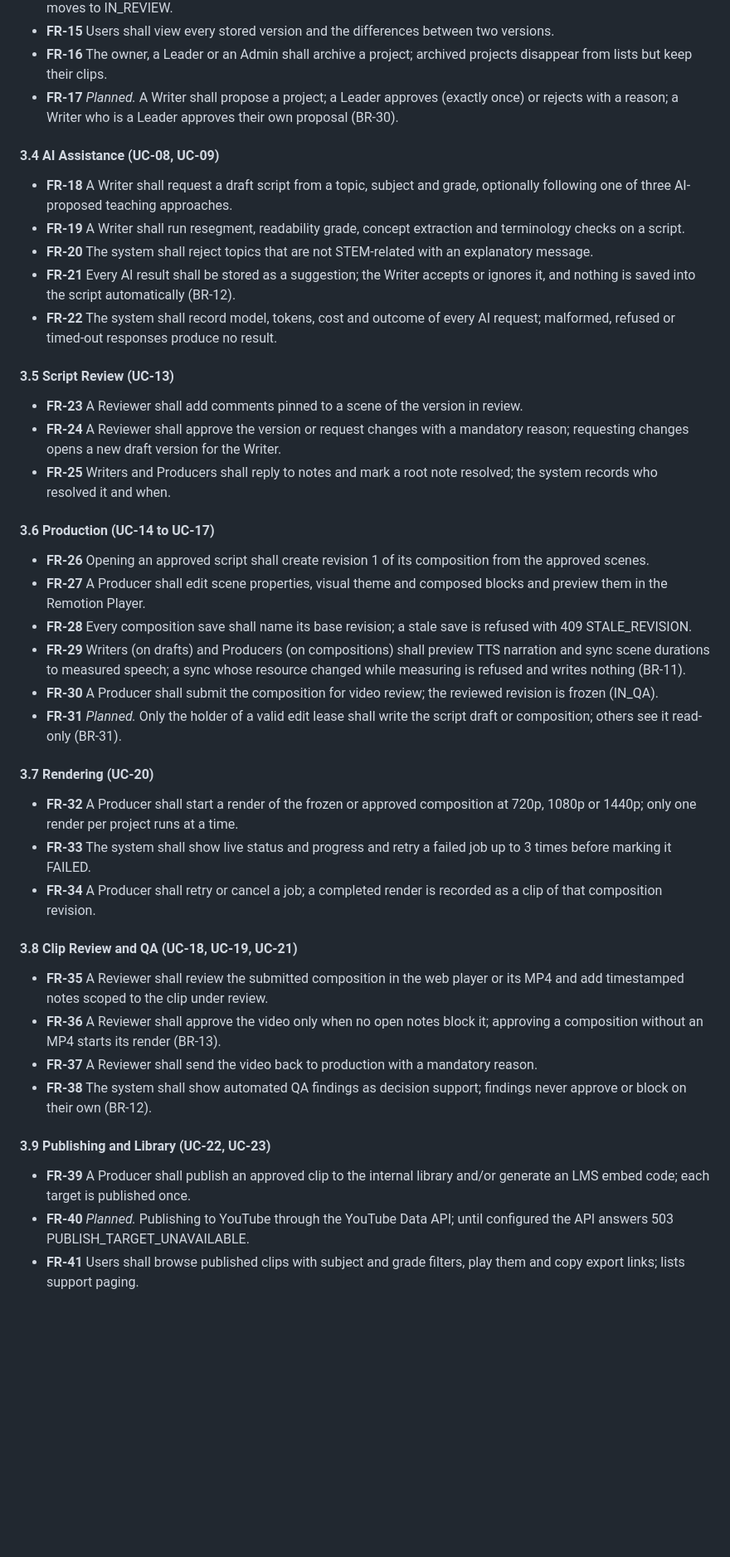
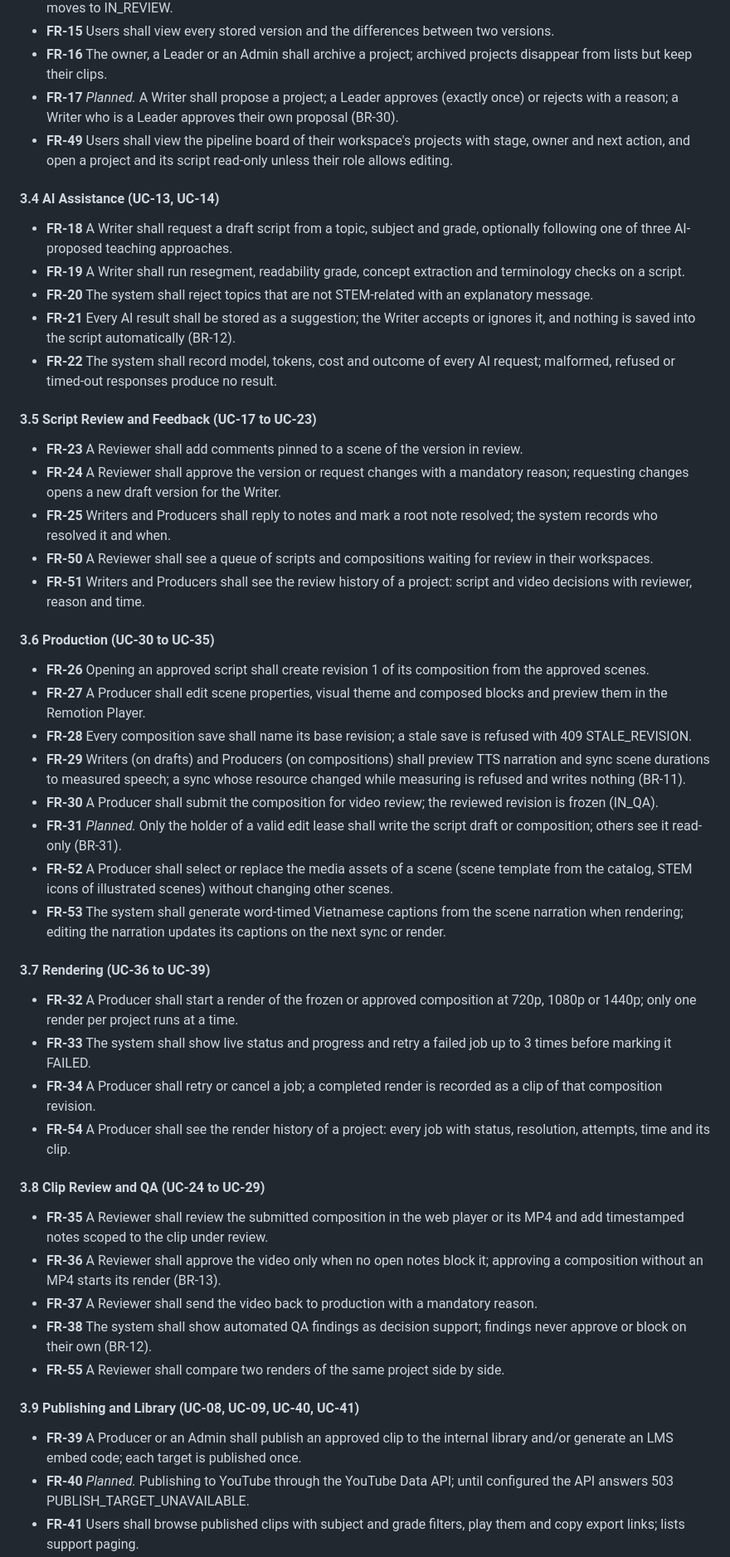
Before and after one commit to STEMotion-Capstone-FALL-2026/STEMotion_BE, a Markdown page: docs/STEMotion_Report3_SRS.md, the part around one of its changes. Shown at 83% size. Drawn GitHub-style; blank space fills up the shorter version.

```diff
--- a/docs/STEMotion_Report3_SRS.md
+++ b/docs/STEMotion_Report3_SRS.md
@@ -239,8 +254,9 @@ Each requirement is testable; *Planned* marks requirements from the mentor meeti
 - **FR-15** Users shall view every stored version and the differences between two versions.
 - **FR-16** The owner, a Leader or an Admin shall archive a project; archived projects disappear from lists but keep their clips.
 - **FR-17** *Planned.* A Writer shall propose a project; a Leader approves (exactly once) or rejects with a reason; a Writer who is a Leader approves their own proposal (BR-30).
+- **FR-49** Users shall view the pipeline board of their workspace's projects with stage, owner and next action, and open a project and its script read-only unless their role allows editing.
 
-#### 3.4 AI Assistance (UC-08, UC-09)
+#### 3.4 AI Assistance (UC-13, UC-14)
 
 - **FR-18** A Writer shall request a draft script from a topic, subject and grade, optionally following one of three AI-proposed teaching approaches.
 - **FR-19** A Writer shall run resegment, readability grade, concept extraction and terminology checks on a script.
@@ -248,13 +264,15 @@ Each requirement is testable; *Planned* marks requirements from the mentor meeti
 - **FR-21** Every AI result shall be stored as a suggestion; the Writer accepts or ignores it, and nothing is saved into the script automatically (BR-12).
 - **FR-22** The system shall record model, tokens, cost and outcome of every AI request; malformed, refused or timed-out responses produce no result.
 
-#### 3.5 Script Review (UC-13)
+#### 3.5 Script Review and Feedback (UC-17 to UC-23)
 
 - **FR-23** A Reviewer shall add comments pinned to a scene of the version in review.
 - **FR-24** A Reviewer shall approve the version or request changes with a mandatory reason; requesting changes opens a new draft version for the Writer.
 - **FR-25** Writers and Producers shall reply to notes and mark a root note resolved; the system records who resolved it and when.
+- **FR-50** A Reviewer shall see a queue of scripts and compositions waiting for review in their workspaces.
+- **FR-51** Writers and Producers shall see the review history of a project: script and video decisions with reviewer, reason and time.
 
-#### 3.6 Production (UC-14 to UC-17)
+#### 3.6 Production (UC-30 to UC-35)
 
 - **FR-26** Opening an approved script shall create revision 1 of its composition from the approved scenes.
 - **FR-27** A Producer shall edit scene properties, visual theme and composed blocks and preview them in the Remotion Player.
@@ -262,23 +280,27 @@ Each requirement is testable; *Planned* marks requirements from the mentor meeti
 - **FR-29** Writers (on drafts) and Producers (on compositions) shall preview TTS narration and sync scene durations to measured speech; a sync whose resource changed while measuring is refused and writes nothing (BR-11).
 - **FR-30** A Producer shall submit the composition for video review; the reviewed revision is frozen (IN\_QA).
 - **FR-31** *Planned.* Only the holder of a valid edit lease shall write the script draft or composition; others see it read-only (BR-31).
+- **FR-52** A Producer shall select or replace the media assets of a scene (scene template from the catalog, STEM icons of illustrated scenes) without changing other scenes.
+- **FR-53** The system shall generate word-timed Vietnamese captions from the scene narration when rendering; editing the narration updates its captions on the next sync or render.
 
-#### 3.7 Rendering (UC-20)
+#### 3.7 Rendering (UC-36 to UC-39)
 
 - **FR-32** A Producer shall start a render of the frozen or approved composition at 720p, 1080p or 1440p; only one render per project runs at a time.
 - **FR-33** The system shall show live status and progress and retry a failed job up to 3 times before marking it FAILED.
 - **FR-34** A Producer shall retry or cancel a job; a completed render is recorded as a clip of that composition revision.
+- **FR-54** A Producer shall see the render history of a project: every job with status, resolution, attempts, time and its clip.
 
-#### 3.8 Clip Review and QA (UC-18, UC-19, UC-21)
+#### 3.8 Clip Review and QA (UC-24 to UC-29)
 
 - **FR-35** A Reviewer shall review the submitted composition in the web player or its MP4 and add timestamped notes scoped to the clip under review.
 - **FR-36** A Reviewer shall approve the video only when no open notes block it; approving a composition without an MP4 starts its render (BR-13).
 - **FR-37** A Reviewer shall send the video back to production with a mandatory reason.
 - **FR-38** The system shall show automated QA findings as decision support; findings never approve or block on their own (BR-12).
+- **FR-55** A Reviewer shall compare two renders of the same project side by side.
 
-#### 3.9 Publishing and Library (UC-22, UC-23)
+#### 3.9 Publishing and Library (UC-08, UC-09, UC-40, UC-41)
 
-- **FR-39** A Producer shall publish an approved clip to the internal library and/or generate an LMS embed code; each target is published once.
+- **FR-39** A Producer or an Admin shall publish an approved clip to the internal library and/or generate an LMS embed code; each target is published once.
 - **FR-40** *Planned.* Publishing to YouTube through the YouTube Data API; until configured the API answers 503 PUBLISH\_TARGET\_UNAVAILABLE.
 - **FR-41** Users shall browse published clips with subject and grade filters, play them and copy export links; lists support paging.
 
```
Also changed, not shown: other parts of docs/STEMotion_Report3_SRS.md (+62 -47 lines), docs/fig_usecase.png.
